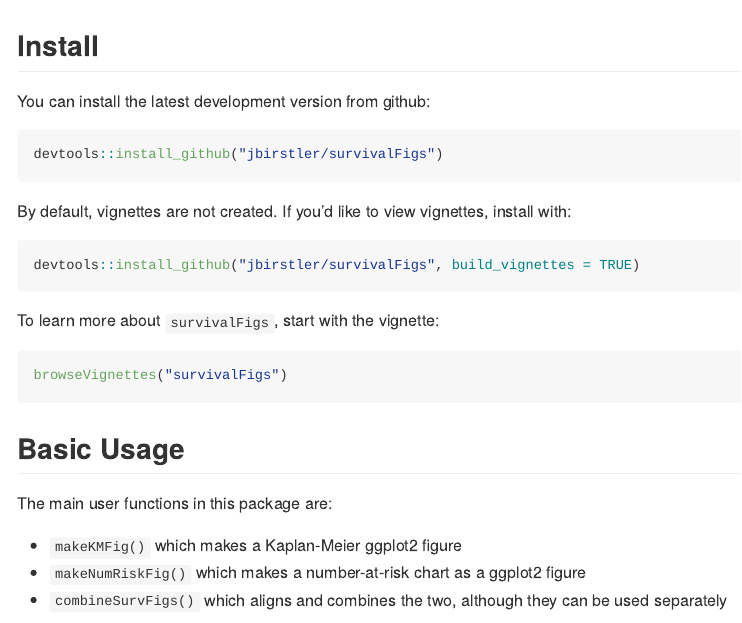
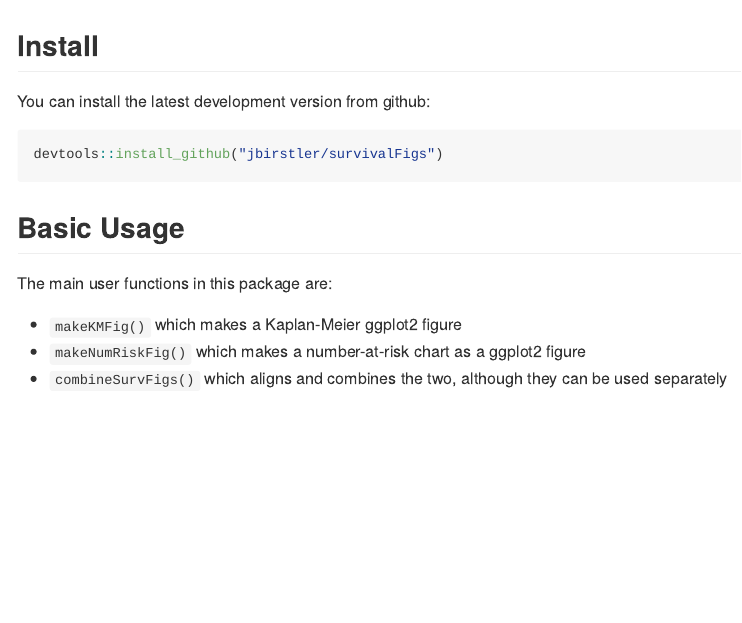
Before and after one commit to jbirstler/survivalFigs, an R Markdown document (README.Rmd): the page in a window 1100 px wide, from its top. The pictures show the output file README.md that the author committed with the source, drawn offline in the style of GitHub.

Commit message:
Fixed README

````diff
--- a/README.Rmd
+++ b/README.Rmd
@@ -20,18 +20,6 @@
 
 ```{r eval = FALSE}
 devtools::install_github("jbirstler/survivalFigs")
-```
-
-By default, vignettes are not created. If you'd like to view vignettes, install with:
-
-```{r eval = FALSE}
-devtools::install_github("jbirstler/survivalFigs", build_vignettes = TRUE)
-```
-
-To learn more about `survivalFigs`, start with the vignette:
-
-```{r eval = FALSE}
-browseVignettes("survivalFigs")
 ```
 
 ## Basic Usage
````
Also changed, not shown: README.md.
